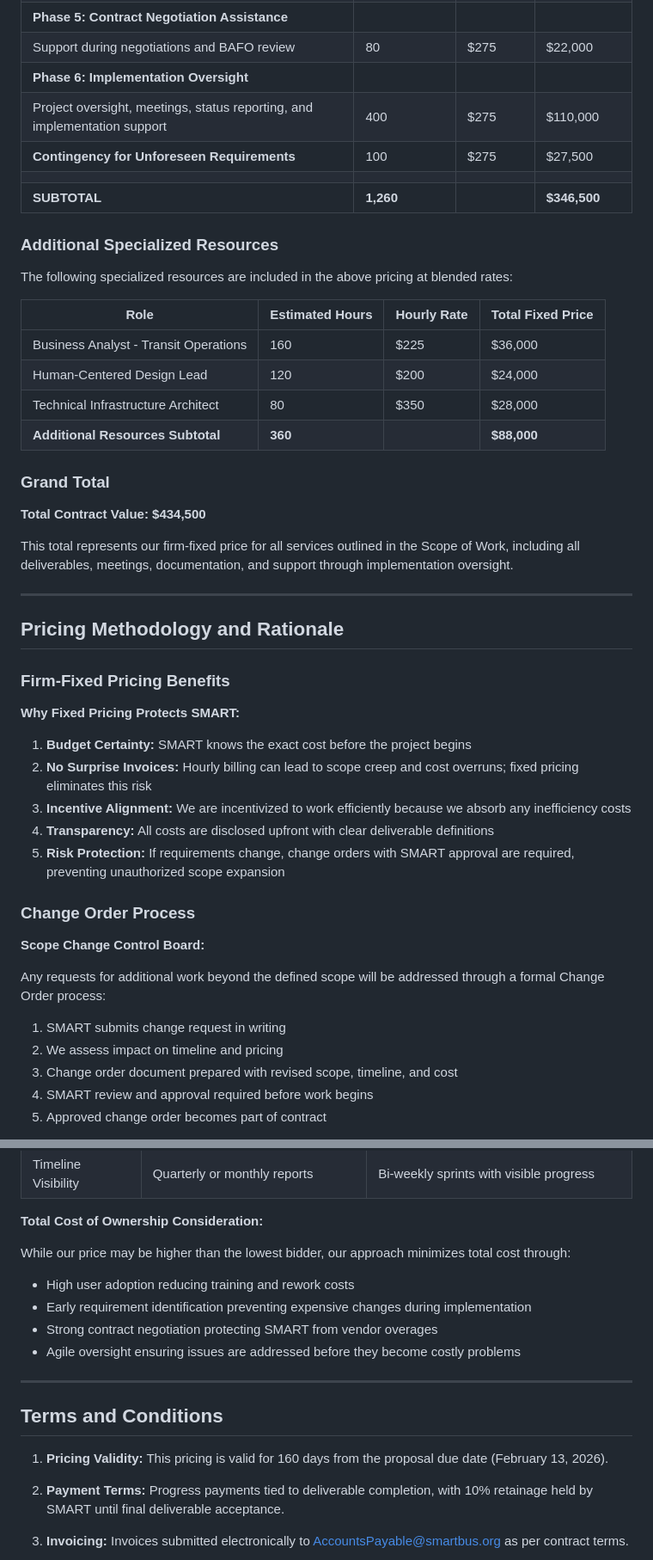
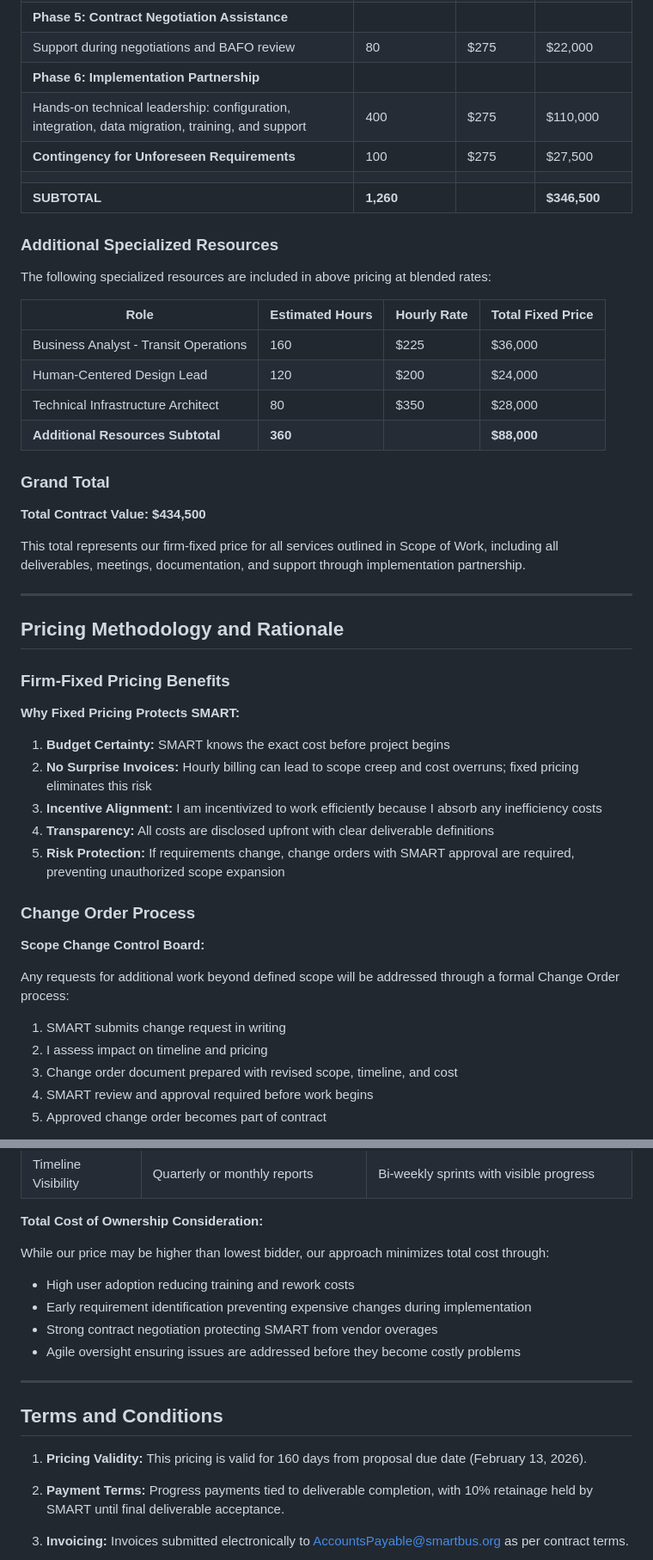
Before and after one commit to zenifold/smart-rfp-portal, a Markdown page: SMART-RFP-26-4364-Pricing-Proposal.md, 2 parts joined by grey strips. Shown at 86% size. Drawn GitHub-style.

Commit message:
Update Pricing Proposal: Fix company name, position as Lead Consultant, change to first-person messaging

```diff
--- a/SMART-RFP-26-4364-Pricing-Proposal.md
+++ b/SMART-RFP-26-4364-Pricing-Proposal.md
@@ -36,15 +37,15 @@ Our pricing is structured as **firm-fixed pricing based on deliverables**, provi
 | Proposal evaluation assistance, cost and functionality review | 120 | $275 | $33,000 |
 | **Phase 5: Contract Negotiation Assistance** | | | |
 | Support during negotiations and BAFO review | 80 | $275 | $22,000 |
-| **Phase 6: Implementation Oversight** | | | |
-| Project oversight, meetings, status reporting, and implementation support | 400 | $275 | $110,000 |
+| **Phase 6: Implementation Partnership** | | | |
+| Hands-on technical leadership: configuration, integration, data migration, training, and support | 400 | $275 | $110,000 |
 | **Contingency for Unforeseen Requirements** | 100 | $275 | $27,500 |
 | | | | |
 | **SUBTOTAL** | **1,260** | | **$346,500** |
 
 ### Additional Specialized Resources
 
-The following specialized resources are included in the above pricing at blended rates:
+The following specialized resources are included in above pricing at blended rates:
 
 | Role | Estimated Hours | Hourly Rate | Total Fixed Price |
 |------|------------------|-------------|-------------------|
@@ -57,7 +58,7 @@ The following specialized resources are included in the above pricing at blended
 
 **Total Contract Value: $434,500**
 
-This total represents our firm-fixed price for all services outlined in the Scope of Work, including all deliverables, meetings, documentation, and support through implementation oversight.
+This total represents our firm-fixed price for all services outlined in Scope of Work, including all deliverables, meetings, documentation, and support through implementation partnership.
 
 ---
 
@@ -67,9 +68,9 @@ This total represents our firm-fixed price for all services outlined in the Scop
 
 **Why Fixed Pricing Protects SMART:**
 
-1. **Budget Certainty:** SMART knows the exact cost before the project begins
+1. **Budget Certainty:** SMART knows the exact cost before project begins
 2. **No Surprise Invoices:** Hourly billing can lead to scope creep and cost overruns; fixed pricing eliminates this risk
-3. **Incentive Alignment:** We are incentivized to work efficiently because we absorb any inefficiency costs
+3. **Incentive Alignment:** I am incentivized to work efficiently because I absorb any inefficiency costs
 4. **Transparency:** All costs are disclosed upfront with clear deliverable definitions
 5. **Risk Protection:** If requirements change, change orders with SMART approval are required, preventing unauthorized scope expansion
 
@@ -77,10 +78,10 @@ This total represents our firm-fixed price for all services outlined in the Scop
 
 **Scope Change Control Board:**
 
-Any requests for additional work beyond the defined scope will be addressed through a formal Change Order process:
+Any requests for additional work beyond defined scope will be addressed through a formal Change Order process:
 
 1. SMART submits change request in writing
-2. We assess impact on timeline and pricing
+2. I assess impact on timeline and pricing
 3. Change order document prepared with revised scope, timeline, and cost
 4. SMART review and approval required before work begins
 5. Approved change order becomes part of contract
@@ -112,7 +113,7 @@ These rates are competitive with mid-market consulting firms while providing sen
 
 **Total Cost of Ownership Consideration:**
 
-While our price may be higher than the lowest bidder, our approach minimizes total cost through:
+While our price may be higher than lowest bidder, our approach minimizes total cost through:
 - High user adoption reducing training and rework costs
 - Early requirement identification preventing expensive changes during implementation
 - Strong contract negotiation protecting SMART from vendor overages
@@ -122,7 +123,7 @@ While our price may be higher than the lowest bidder, our approach minimizes tot
 
 ## Terms and Conditions
 
-1. **Pricing Validity:** This pricing is valid for 160 days from the proposal due date (February 13, 2026).
+1. **Pricing Validity:** This pricing is valid for 160 days from proposal due date (February 13, 2026).
 
 2. **Payment Terms:** Progress payments tied to deliverable completion, with 10% retainage held by SMART until final deliverable acceptance.
 
```
Also changed, not shown: other parts of SMART-RFP-26-4364-Pricing-Proposal.md (+21 -20 lines).
